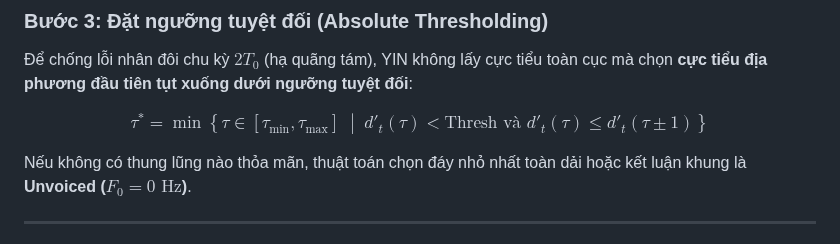
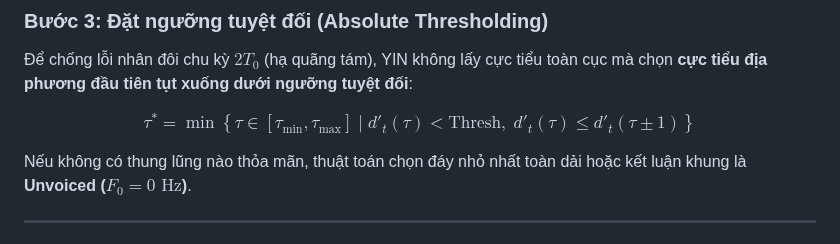
Before and after one commit to CuongBien/FAC, a Markdown page: docs/04_yin_theory_and_benchmarks.md, the part around the change. Rendered like a GitHub page.

```diff
--- a/docs/04_yin_theory_and_benchmarks.md
+++ b/docs/04_yin_theory_and_benchmarks.md
@@ -58,7 +58,7 @@ $$
 Để chống lỗi nhân đôi chu kỳ $2T_0$ (hạ quãng tám), YIN không lấy cực tiểu toàn cục mà chọn **cực tiểu địa phương đầu tiên tụt xuống dưới ngưỡng tuyệt đối**:
 
 $$
-\tau^* = \min \left\{ \tau \in [\tau_{\min}, \tau_{\max}] \;\middle|\; d'_t(\tau) < \text{Thresh} \text{ và } d'_t(\tau) \le d'_t(\tau \pm 1) \right\}
+\tau^* = \min \left\{ \tau \in [\tau_{\min}, \tau_{\max}] \mid d'_t(\tau) < \text{Thresh}, \; d'_t(\tau) \le d'_t(\tau \pm 1) \right\}
 $$
 
 Nếu không có thung lũng nào thỏa mãn, thuật toán chọn đáy nhỏ nhất toàn dải hoặc kết luận khung là **Unvoiced ($F_0 = 0\text{ Hz}$)**.
```
Also changed, not shown: docs/05_noise_robustness_study.md (+1 -0 lines), docs/06_ptdb_tug_international_benchmark.md (+14 -13 lines), outputs/figures/06_noise_robustness_curves.png, outputs/figures/07_ptdb_benchmark.png, 8 other files.
